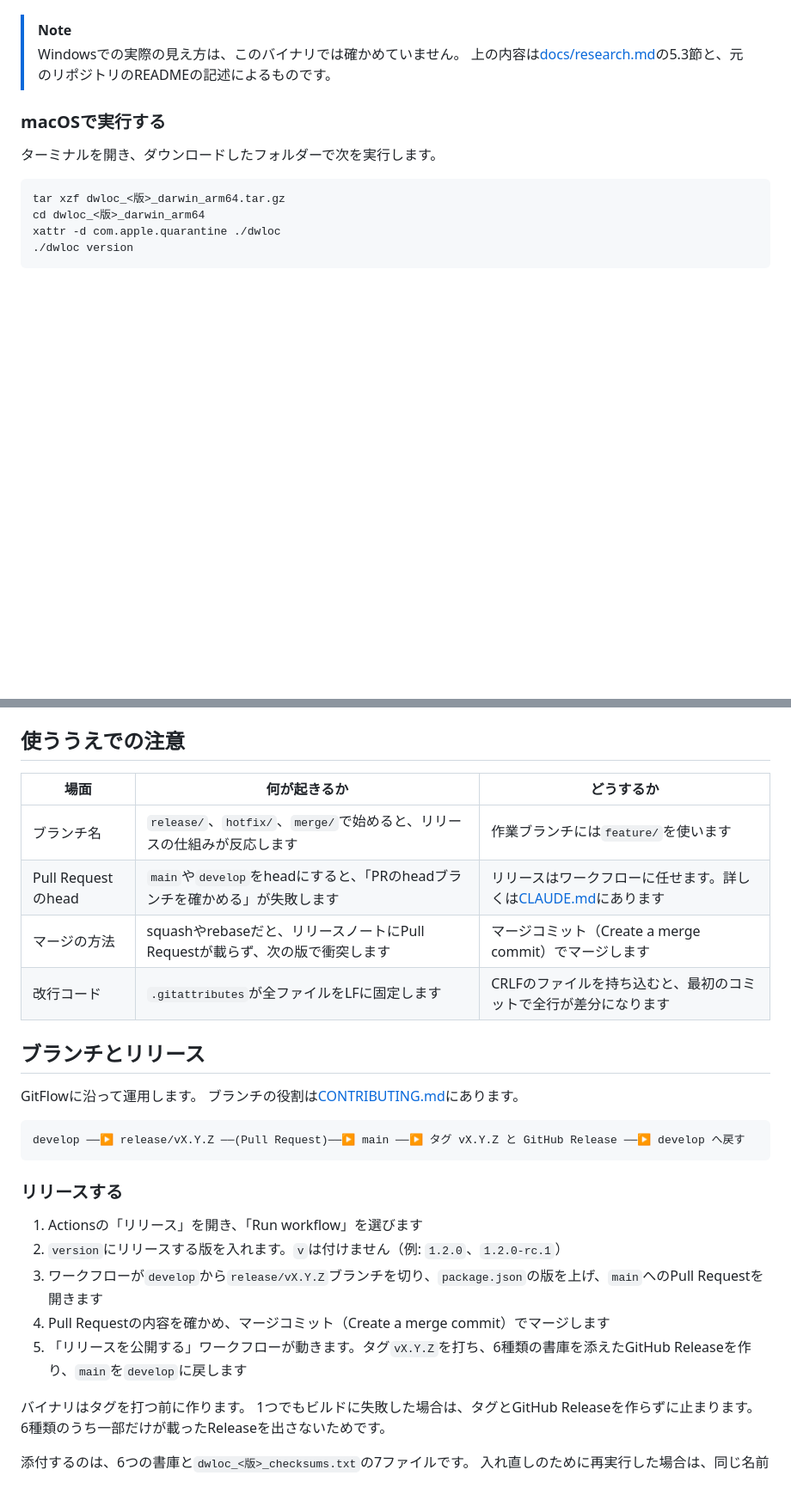
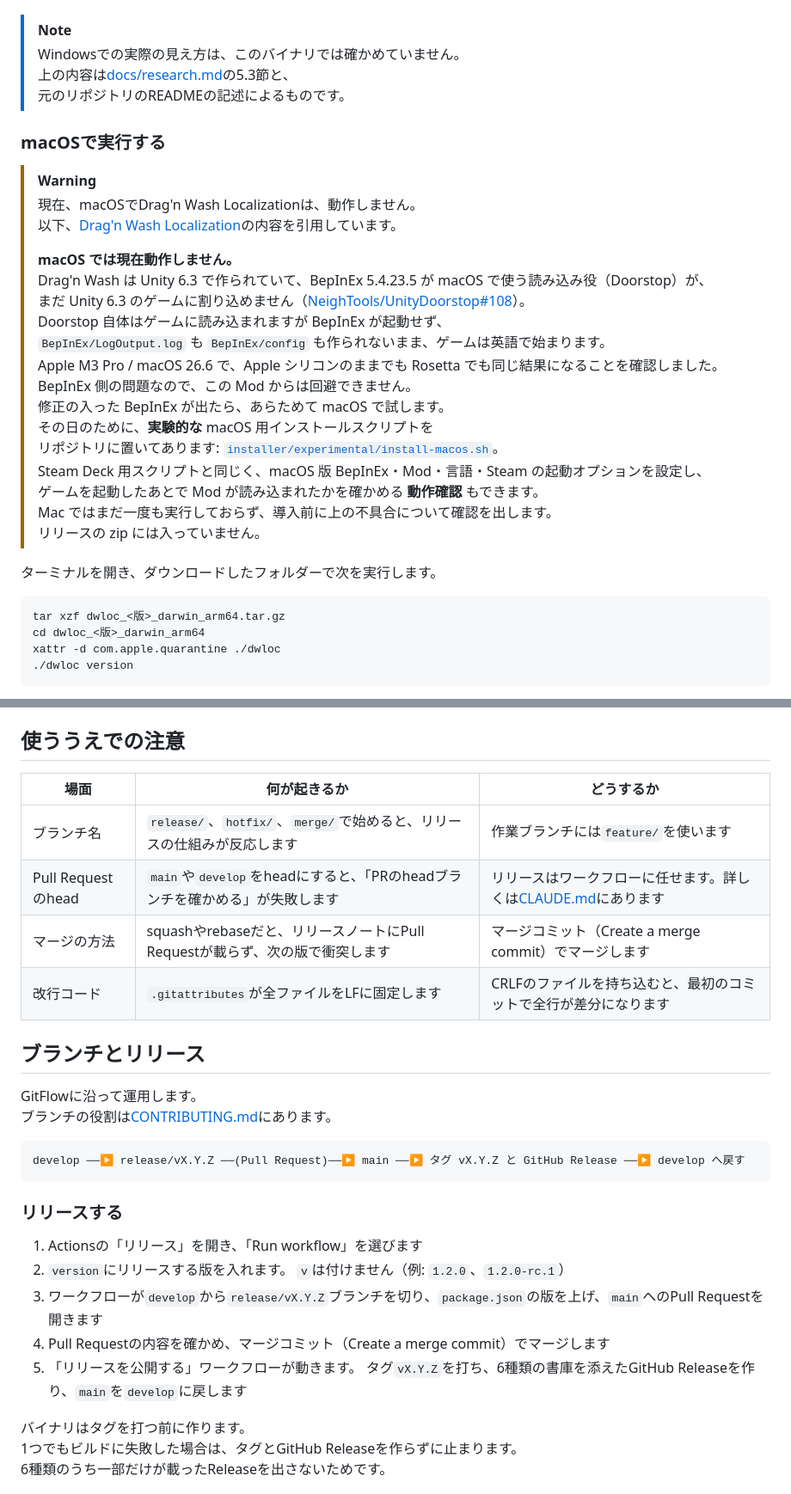
Before and after one commit to 223n/dragnwash-localization-editor, a Markdown page: README.md, 2 parts joined by grey strips. Shown at 86% size. Drawn GitHub-style; blank space fills up the shorter version.

Commit message:
readmeを読みやすく再編

```diff
--- a/README.md
+++ b/README.md
@@ -124,9 +85,29 @@ Goのインストールは要りません。
 
 > [!NOTE]
 > Windowsでの実際の見え方は、このバイナリでは確かめていません。
-> 上の内容は[docs/research.md](docs/research.md)の5.3節と、元のリポジトリのREADMEの記述によるものです。
+> 上の内容は[docs/research.md](docs/research.md)の5.3節と、
+> 元のリポジトリのREADMEの記述によるものです。
 
 ### macOSで実行する
+
+> [!WARNING]
+> 現在、macOSでDrag'n Wash Localizationは、動作しません。
+> 以下、[Drag'n Wash Localization](https://github.com/TomXV/dragnwash-localization/blob/main/README.ja.md)の内容を引用しています。
+>
+> **macOS では現在動作しません。**
+> Drag'n Wash は Unity 6.3 で作られていて、BepInEx 5.4.23.5 が macOS で使う読み込み役（Doorstop）が、
+> まだ Unity 6.3 のゲームに割り込めません（[NeighTools/UnityDoorstop#108](https://github.com/NeighTools/UnityDoorstop/issues/108)）。
+> Doorstop 自体はゲームに読み込まれますが BepInEx が起動せず、
+> `BepInEx/LogOutput.log` も `BepInEx/config` も作られないまま、ゲームは英語で始まります。
+> Apple M3 Pro / macOS 26.6 で、Apple シリコンのままでも Rosetta でも同じ結果になることを確認しました。
+> BepInEx 側の問題なので、この Mod からは回避できません。
+> 修正の入った BepInEx が出たら、あらためて macOS で試します。
+> その日のために、**実験的な** macOS 用インストールスクリプトを
+> リポジトリに置いてあります: [`installer/experimental/install-macos.sh`](https://github.com/TomXV/dragnwash-localization/blob/main/installer/experimental/install-macos.sh)。
+> Steam Deck 用スクリプトと同じく、macOS 版 BepInEx・Mod・言語・Steam の起動オプションを設定し、
+> ゲームを起動したあとで Mod が読み込まれたかを確かめる **動作確認** もできます。
+> Mac ではまだ一度も実行しておらず、導入前に上の不具合について確認を出します。
+> リリースの zip には入っていません。
 
 ターミナルを開き、ダウンロードしたフォルダーで次を実行します。
 
@@ -398,12 +436,12 @@ CIではあわせて、ワークフローの構文を`actionlint`で、安全性
 
 ## 使ううえでの注意
 
-| 場面 | 何が起きるか | どうするか |
-| ---- | ---- | ---- |
-| ブランチ名 | `release/`、`hotfix/`、`merge/`で始めると、リリースの仕組みが反応します | 作業ブランチには`feature/`を使います |
-| Pull Requestのhead | `main`や`develop`をheadにすると、「PRのheadブランチを確かめる」が失敗します | リリースはワークフローに任せます。詳しくは[CLAUDE.md](CLAUDE.md)にあります |
-| マージの方法 | squashやrebaseだと、リリースノートにPull Requestが載らず、次の版で衝突します | マージコミット（Create a merge commit）でマージします |
-| 改行コード | `.gitattributes`が全ファイルをLFに固定します | CRLFのファイルを持ち込むと、最初のコミットで全行が差分になります |
+| 場面               | 何が起きるか                                                                 | どうするか                                                                 |
+|--------------------|------------------------------------------------------------------------------|----------------------------------------------------------------------------|
+| ブランチ名         | `release/`、`hotfix/`、`merge/`で始めると、リリースの仕組みが反応します      | 作業ブランチには`feature/`を使います                                       |
+| Pull Requestのhead | `main`や`develop`をheadにすると、「PRのheadブランチを確かめる」が失敗します  | リリースはワークフローに任せます。詳しくは[CLAUDE.md](CLAUDE.md)にあります |
+| マージの方法       | squashやrebaseだと、リリースノートにPull Requestが載らず、次の版で衝突します | マージコミット（Create a merge commit）でマージします                      |
+| 改行コード         | `.gitattributes`が全ファイルをLFに固定します                                 | CRLFのファイルを持ち込むと、最初のコミットで全行が差分になります           |
 
 ## ブランチとリリース
 
@@ -417,10 +455,12 @@ develop ──▶ release/vX.Y.Z ──(Pull Request)──▶ main ──▶
 ### リリースする
 
 1. Actionsの「リリース」を開き、「Run workflow」を選びます
-1. `version`にリリースする版を入れます。`v`は付けません（例: `1.2.0`、`1.2.0-rc.1`）
-1. ワークフローが`develop`から`release/vX.Y.Z`ブランチを切り、`package.json`の版を上げ、`main`へのPull Requestを開きます
-1. Pull Requestの内容を確かめ、マージコミット（Create a merge commit）でマージします
-1. 「リリースを公開する」ワークフローが動きます。タグ`vX.Y.Z`を打ち、6種類の書庫を添えたGitHub Releaseを作り、`main`を`develop`に戻します
+2. `version`にリリースする版を入れます。
+   `v`は付けません（例: `1.2.0`、`1.2.0-rc.1`）
+3. ワークフローが`develop`から`release/vX.Y.Z`ブランチを切り、`package.json`の版を上げ、`main`へのPull Requestを開きます
+4. Pull Requestの内容を確かめ、マージコミット（Create a merge commit）でマージします
+5. 「リリースを公開する」ワークフローが動きます。
+   タグ`vX.Y.Z`を打ち、6種類の書庫を添えたGitHub Releaseを作り、`main`を`develop`に戻します
 
 バイナリはタグを打つ前に作ります。
 1つでもビルドに失敗した場合は、タグとGitHub Releaseを作らずに止まります。
```
Also changed, not shown: other parts of README.md (+119 -100 lines).
